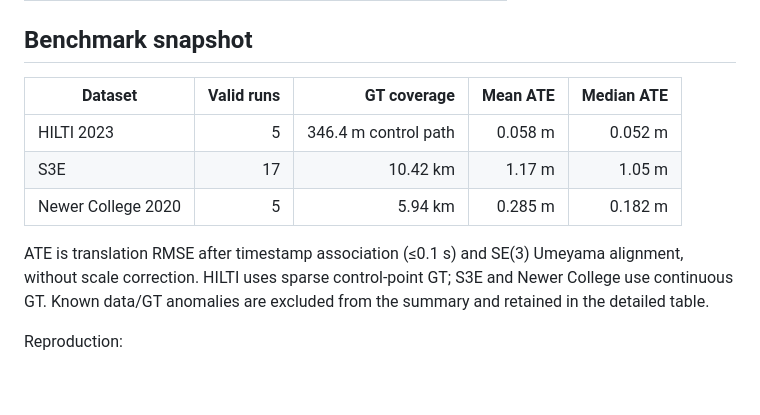
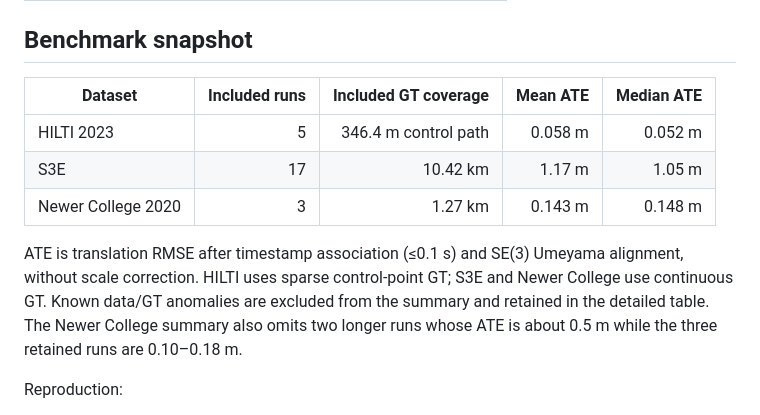
Before and after one commit to wagdeer/sapphire, a Markdown page: README.md, the part around the change. GitHub-like rendering; blank space fills up the shorter version.

Commit message:
docs: exclude Newer College ATE outliers

```diff
--- a/README.md
+++ b/README.md
@@ -18,16 +18,18 @@ is standalone C++17; ROS 1 and ROS 2 are provided by thin wrappers.
 
 ## Benchmark snapshot
 
-| Dataset | Valid runs | GT coverage | Mean ATE | Median ATE |
+| Dataset | Included runs | Included GT coverage | Mean ATE | Median ATE |
 |---|---:|---:|---:|---:|
 | HILTI 2023 | 5 | 346.4 m control path | 0.058 m | 0.052 m |
 | S3E | 17 | 10.42 km | 1.17 m | 1.05 m |
-| Newer College 2020 | 5 | 5.94 km | 0.285 m | 0.182 m |
+| Newer College 2020 | 3 | 1.27 km | 0.143 m | 0.148 m |
 
 ATE is translation RMSE after timestamp association (≤0.1 s) and SE(3)
 Umeyama alignment, without scale correction. HILTI uses sparse control-point
 GT; S3E and Newer College use continuous GT. Known data/GT anomalies are
-excluded from the summary and retained in the detailed table.
+excluded from the summary and retained in the detailed table. The Newer
+College summary also omits two longer runs whose ATE is about 0.5 m while the
+three retained runs are 0.10–0.18 m.
 
 Reproduction:
 
```
Also changed, not shown: README.zh.md (+4 -3 lines).
